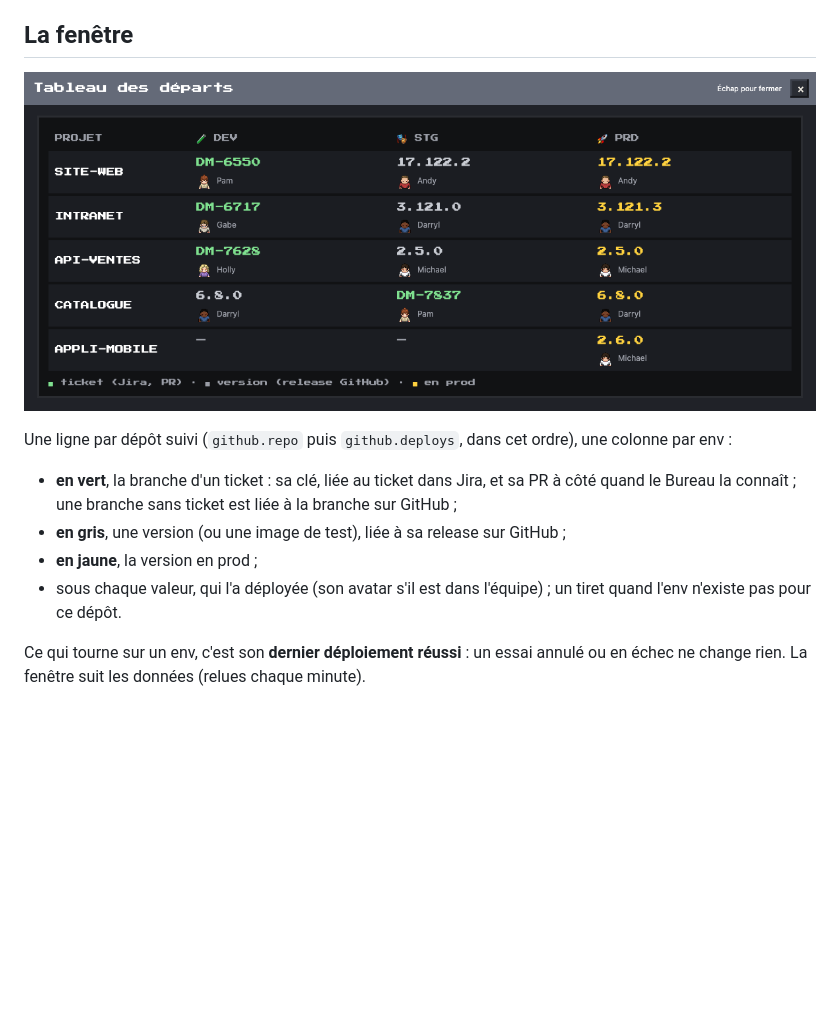
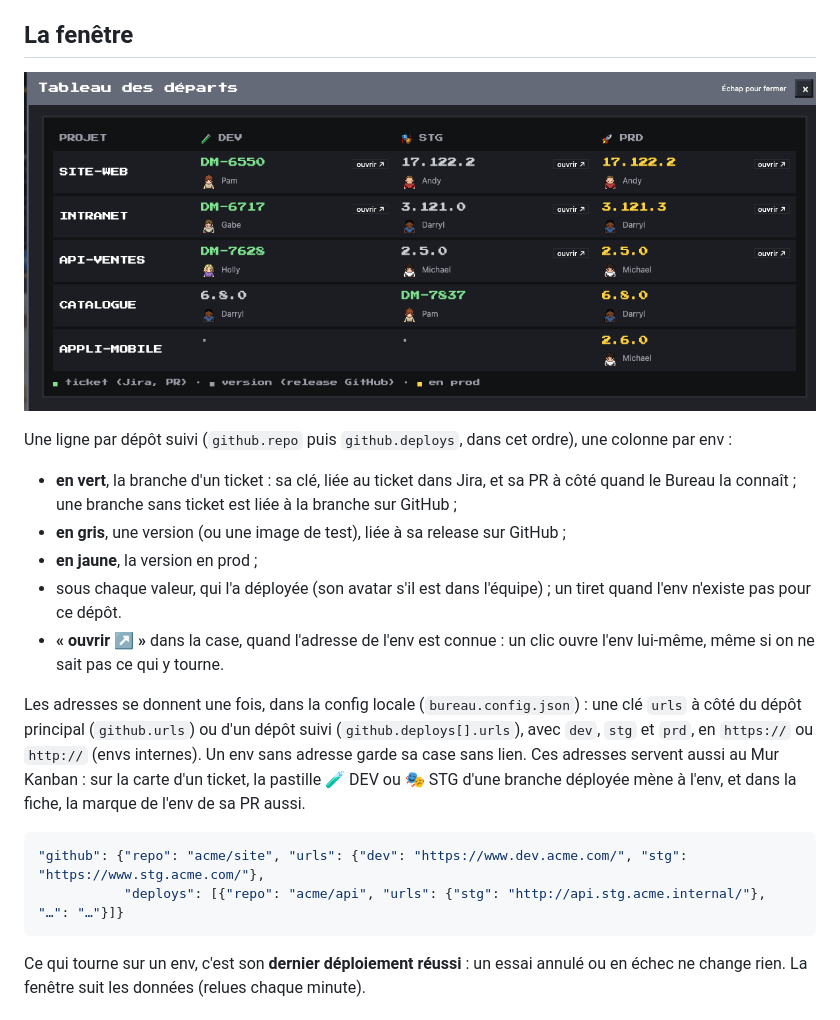
Before and after one commit to barberemi/pixel-bureau, a Markdown page: guide/fonctionnalites/21-departs.md, the part around the change. Drawn GitHub-style; pictures changed too: guide/img/departs.png; blank space fills up the shorter version.

````diff
--- a/guide/fonctionnalites/21-departs.md
+++ b/guide/fonctionnalites/21-departs.md
@@ -22,6 +22,14 @@ Une ligne par dépôt suivi (`github.repo` puis `github.deploys`, dans cet ordre
 - **en gris**, une version (ou une image de test), liée à sa release sur GitHub ;
 - **en jaune**, la version en prod ;
 - sous chaque valeur, qui l'a déployée (son avatar s'il est dans l'équipe) ; un tiret quand l'env n'existe pas pour ce dépôt.
+- **« ouvrir ↗ »** dans la case, quand l'adresse de l'env est connue : un clic ouvre l'env lui-même, même si on ne sait pas ce qui y tourne.
+
+Les adresses se donnent une fois, dans la config locale (`bureau.config.json`) : une clé `urls` à côté du dépôt principal (`github.urls`) ou d'un dépôt suivi (`github.deploys[].urls`), avec `dev`, `stg` et `prd`, en `https://` ou `http://` (envs internes). Un env sans adresse garde sa case sans lien. Ces adresses servent aussi au Mur Kanban : sur la carte d'un ticket, la pastille 🧪 DEV ou 🎭 STG d'une branche déployée mène à l'env, et dans la fiche, la marque de l'env de sa PR aussi.
+
+```json
+"github": {"repo": "acme/site", "urls": {"dev": "https://www.dev.acme.com/", "stg": "https://www.stg.acme.com/"},
+           "deploys": [{"repo": "acme/api", "urls": {"stg": "http://api.stg.acme.internal/"}, "…": "…"}]}
+```
 
 Ce qui tourne sur un env, c'est son **dernier déploiement réussi** : un essai annulé ou en échec ne change rien. La fenêtre suit les données (relues chaque minute).
 
````
Also changed, not shown: guide/fonctionnalites/08-murs.md (+1 -1 lines), guide/img/kanban-pr-env.png, 10 other files.
